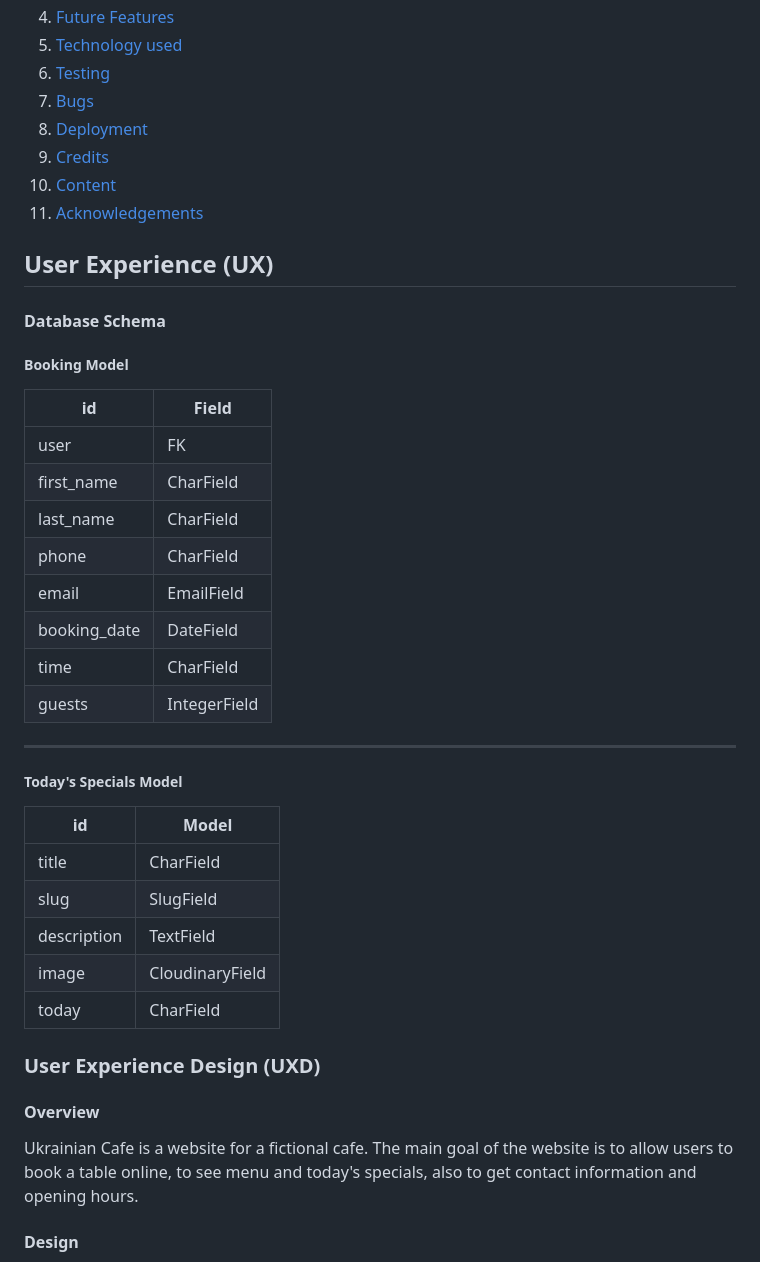
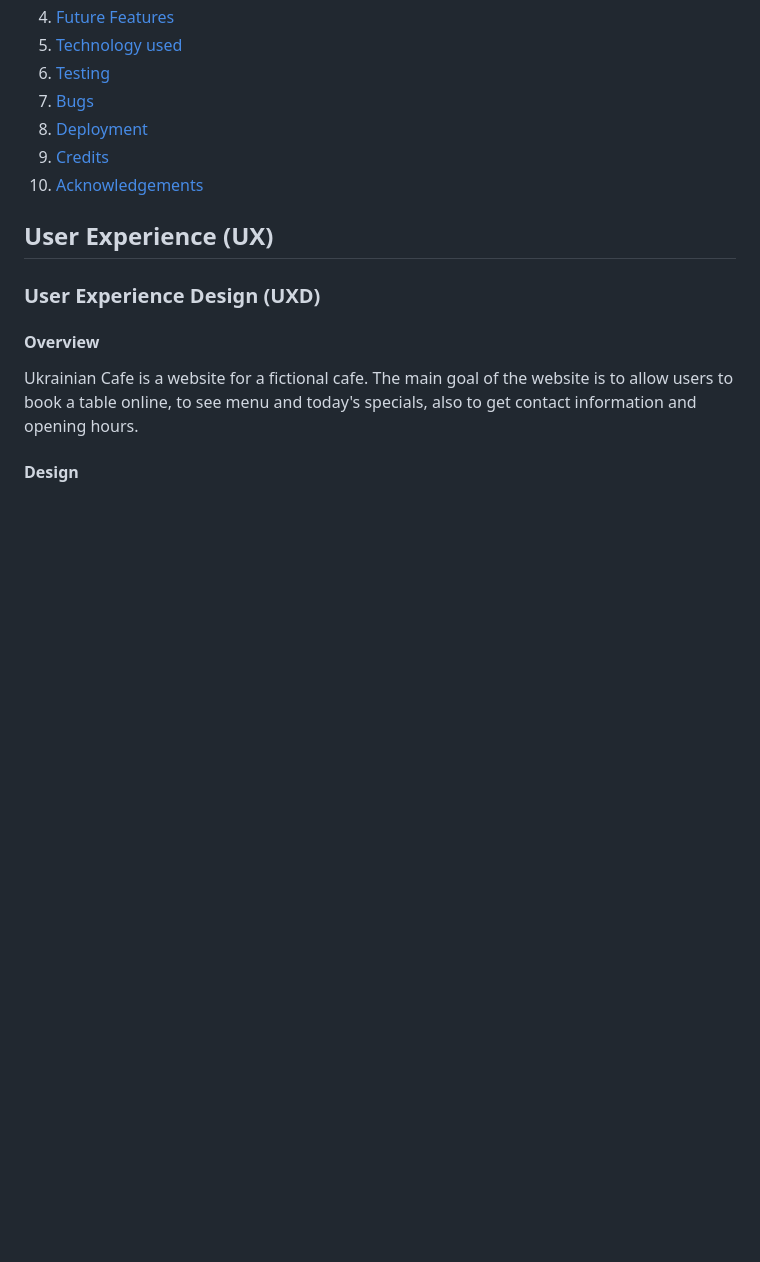
Before and after one commit to konstanciaa/ukrainian-cafe, a Markdown page: README.md, the part around one of its changes. GitHub-like rendering; blank space fills up the shorter version.

```diff
--- a/README.md
+++ b/README.md
@@ -19,38 +19,10 @@ The website is designed to be responsible on a range of devices.
  7. [ Bugs ](#bugs)
  8. [ Deployment](#deployment)
  9. [ Credits](#credits)
- 10. [ Content](#content)
- 11. [ Acknowledgements](#acknowledgements)
+ 10. [ Acknowledgements](#acknowledgements)
 
 ## User Experience (UX)
 <a name="ux"></a>
-
-#### Database Schema
-
-##### Booking Model
-
-| id | Field |
-|--|--|
-| user | FK |
-| first_name | CharField |
-| last_name | CharField |
-| phone | CharField |
-| email | EmailField |
-| booking_date | DateField |
-| time | CharField |
-| guests | IntegerField |
-
----
-
-##### Today's Specials Model
-
-| id | Model |
-|--|--|
-| title | CharField |
-| slug | SlugField |
-| description | TextField |
-| image | CloudinaryField |
-| today | CharField |
 
 ### User Experience Design (UXD)
 
```
Also changed, not shown: other parts of README.md (+71 -4 lines).
